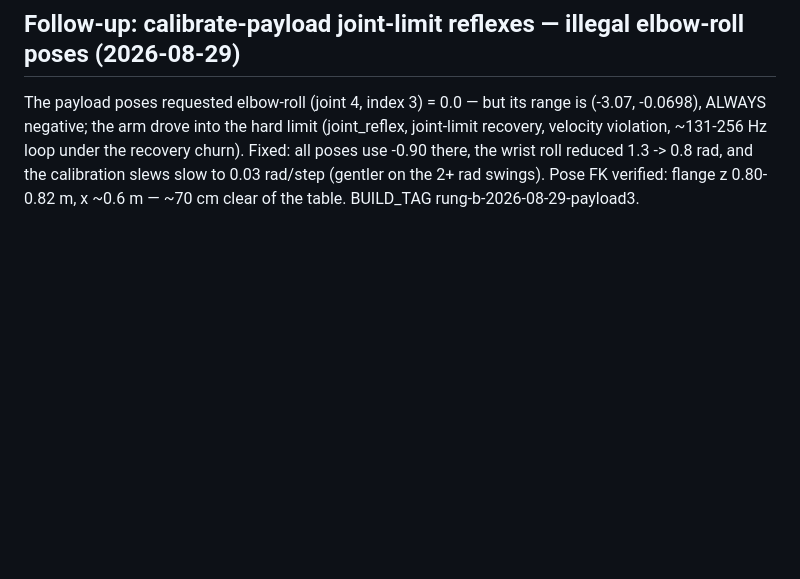
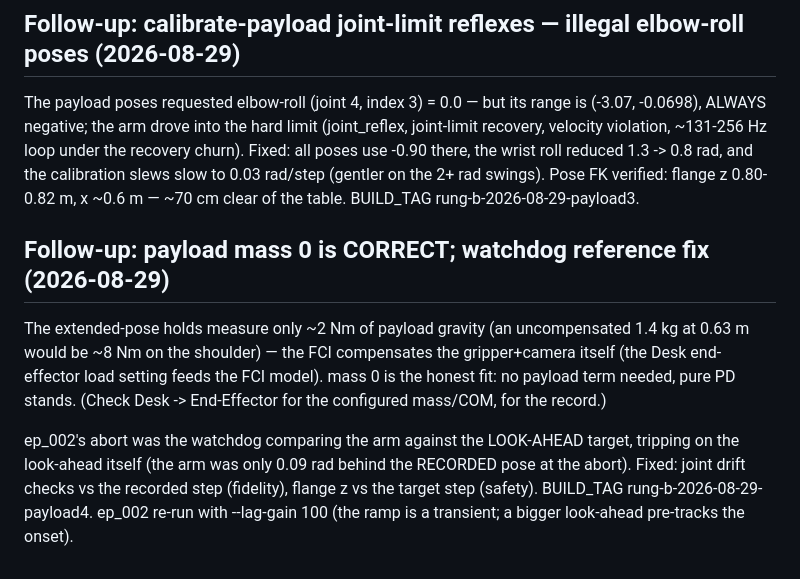
Before and after one commit to kaolab-research/n-droids, a Markdown page: plan/phase_26.md, the part around the change. Drawn GitHub-style; blank space fills up the shorter version.

Commit message:
phase_26: payload mass 0 correct (FCI/Desk compensates) + watchdog reference fix

```diff
--- a/plan/phase_26.md
+++ b/plan/phase_26.md
@@ -1442,3 +1442,20 @@ hard limit (joint_reflex, joint-limit recovery, velocity violation,
 calibration slews slow to 0.03 rad/step (gentler on the 2+ rad
 swings).  Pose FK verified: flange z 0.80-0.82 m, x ~0.6 m — ~70 cm
 clear of the table.  BUILD_TAG rung-b-2026-08-29-payload3.
+
+## Follow-up: payload mass 0 is CORRECT; watchdog reference fix (2026-08-29)
+
+The extended-pose holds measure only ~2 Nm of payload gravity (an
+uncompensated 1.4 kg at 0.63 m would be ~8 Nm on the shoulder) — the
+FCI compensates the gripper+camera itself (the Desk end-effector load
+setting feeds the FCI model).  mass 0 is the honest fit: no payload
+term needed, pure PD stands.  (Check Desk -> End-Effector for the
+configured mass/COM, for the record.)
+
+ep_002's abort was the watchdog comparing the arm against the
+LOOK-AHEAD target, tripping on the look-ahead itself (the arm was only
+0.09 rad behind the RECORDED pose at the abort).  Fixed: joint drift
+checks vs the recorded step (fidelity), flange z vs the target step
+(safety).  BUILD_TAG rung-b-2026-08-29-payload4.  ep_002 re-run with
+--lag-gain 100 (the ramp is a transient; a bigger look-ahead pre-tracks
+the onset).
```
